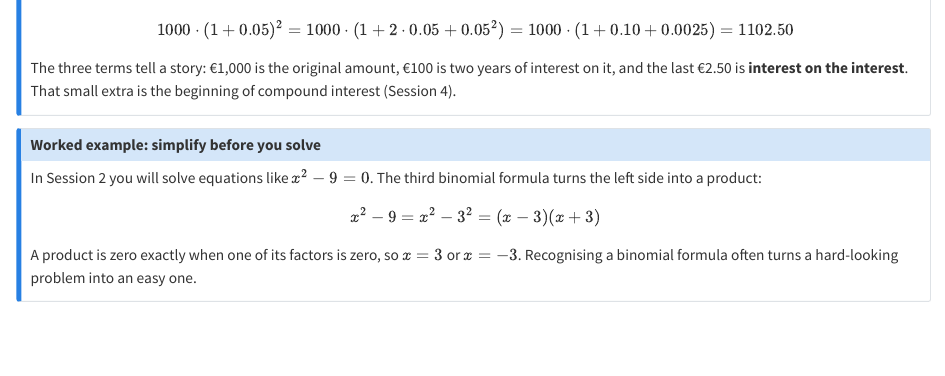
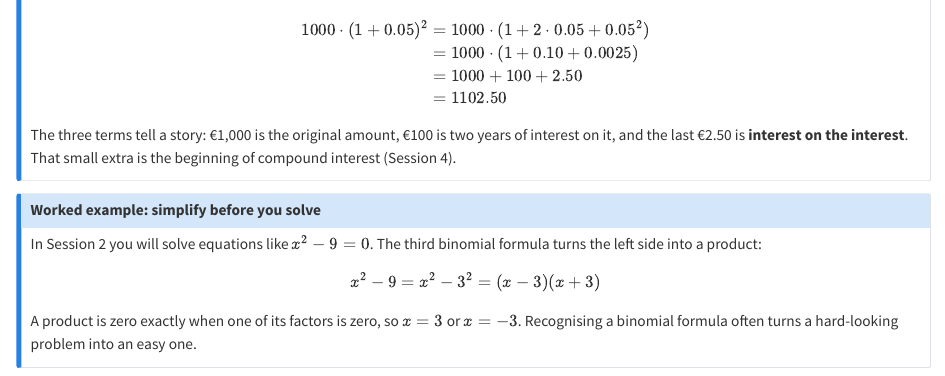
Before and after one commit to sang-min-datascience/BusinessITandQuantMethods, a Quarto document (book/session-1/binomial.qmd): the page in a window 1100 px wide, from 1280 px down. Rendered offline with R 4.5, knitr and Pandoc in place of Quarto, with nearby package versions.

Commit message:
Show the three interest terms explicitly in the two-year example
Co-Authored-By: Claude Opus 5.5 <noreply@anthropic.com>
Claude-Session: https://claude.ai/code/session_01NpSbR5Siox7vH6HgTyHSBJ

```diff
--- a/book/session-1/binomial.qmd
+++ b/book/session-1/binomial.qmd
@@ -65,7 +65,14 @@
 ## Worked example: interest over two years
 Loop Cycles leaves €1,000 in a savings account at 5 % a year for two years. With the growth factor from @sec-percentages and the first binomial formula:
 
-$$1000 \cdot (1 + 0.05)^2 = 1000 \cdot (1 + 2 \cdot 0.05 + 0.05^2) = 1000 \cdot (1 + 0.10 + 0.0025) = 1102.50$$
+$$
+\begin{aligned}
+1000 \cdot (1 + 0.05)^2 &= 1000 \cdot (1 + 2 \cdot 0.05 + 0.05^2)\\
+&= 1000 \cdot (1 + 0.10 + 0.0025)\\
+&= 1000 + 100 + 2.50\\
+&= 1102.50
+\end{aligned}
+$$
 
 The three terms tell a story: €1,000 is the original amount, €100 is two years of interest on it, and the last €2.50 is **interest on the interest**. That small extra is the beginning of compound interest (Session 4).
 :::
```
